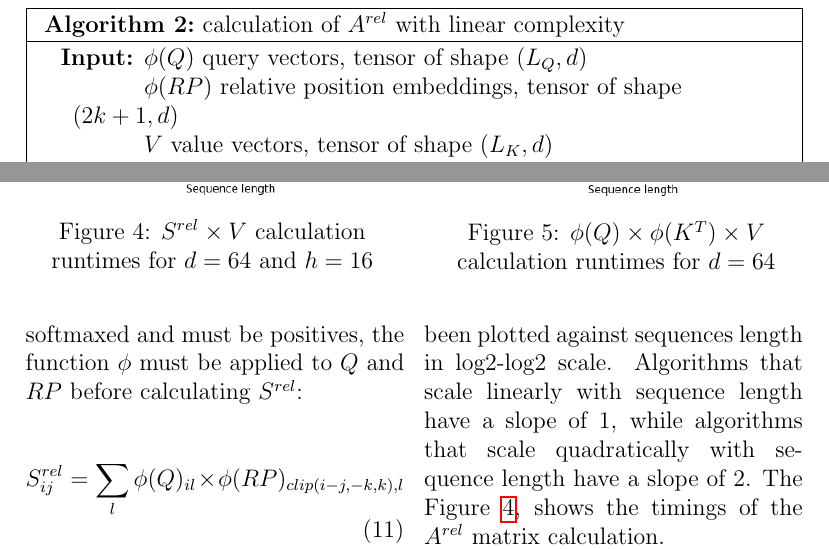
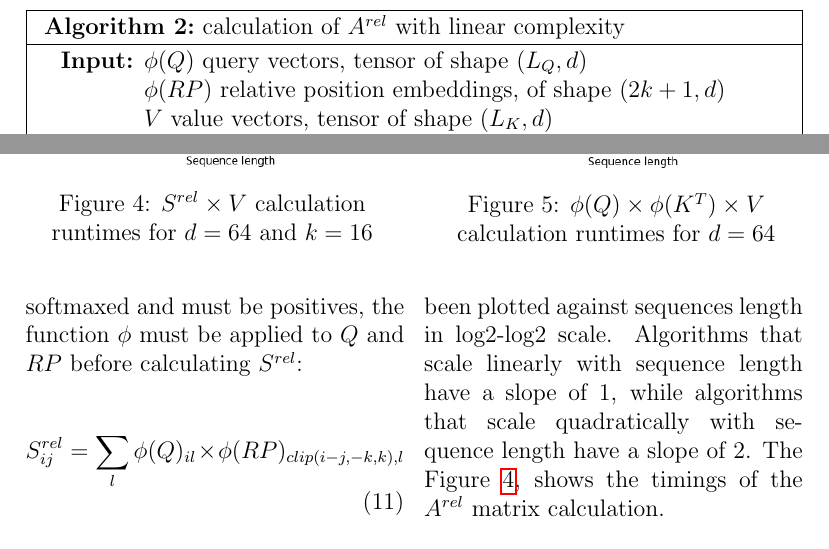
Before and after one commit to ScalableTransformer/Scaleformer, a LaTeX paper (paper/paper-scaleformer.tex, which reads paper/sections/A_rel_algorithm.tex, paper/sections/timings.tex): two parts of pages 9 and 10 of 13, joined at a grey line, cut so that both start at the same text. Compiled offline with pdfLaTeX.

Commit message:
corrected some mistakes

```diff
--- a/paper/sections/A_rel_algorithm.tex
+++ b/paper/sections/A_rel_algorithm.tex
@@ -2,7 +2,7 @@
 	\caption{calculation of $A^{rel}$ with linear complexity}
 	\label{alg:A_rel}
 	\KwIn{$\phi(Q)$ query vectors, tensor of shape $(L_Q, d)$}
-	\NextInput{$\phi(RP)$ relative position embeddings, tensor of shape $(2k+1, d)$}
+	\NextInput{$\phi(RP)$ relative position embeddings, of shape $(2k+1, d)$}
 	\NextInput{$V$ value vectors, tensor of shape $(L_K, d)$}
 	\KwData{$W$ tensor of shape $(L_Q, 2k+1)$}
 	\NextData{$n_{before} := min(max(0, L_Q-k), L_K)$, scalar}
--- a/paper/sections/timings.tex
+++ b/paper/sections/timings.tex
@@ -3,7 +3,7 @@
 		\centering
 		\captionsetup{justification=centering}
 		\includegraphics[width=1\linewidth]{images/runtimes_RPE.png}
-		\caption{$S^{rel} \times V$ calculation runtimes for $d=64$ and $h=16$}
+		\caption{$S^{rel} \times V$ calculation runtimes for $d=64$ and $k=16$}
 		\label{fig:RPE_timings}
 	\end{minipage}\hfill
 	\begin{minipage}{0.48\textwidth}
```
Also changed, not shown: paper/paper-scaleformer.pdf.
